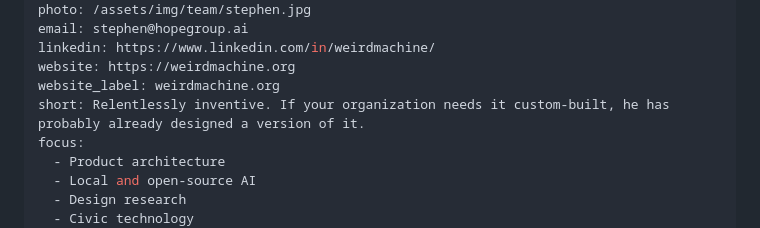
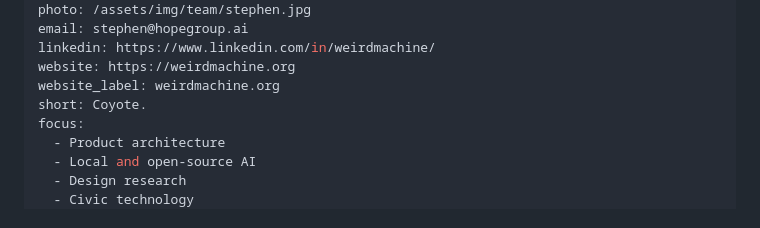
Before and after one commit to amateurmenace/hopegroup-site, a Markdown page: src/team/stephen-walter.md, the part around the change. Rendered like a GitHub page.

Commit message:
Team: Stephen Walter one-liner

```diff
--- a/src/team/stephen-walter.md
+++ b/src/team/stephen-walter.md
@@ -8,7 +8,7 @@ email: stephen@hopegroup.ai
 linkedin: https://www.linkedin.com/in/weirdmachine/
 website: https://weirdmachine.org
 website_label: weirdmachine.org
-short: Relentlessly inventive. If your organization needs it custom-built, he has probably already designed a version of it.
+short: Coyote.
 focus:
   - Product architecture
   - Local and open-source AI
```
